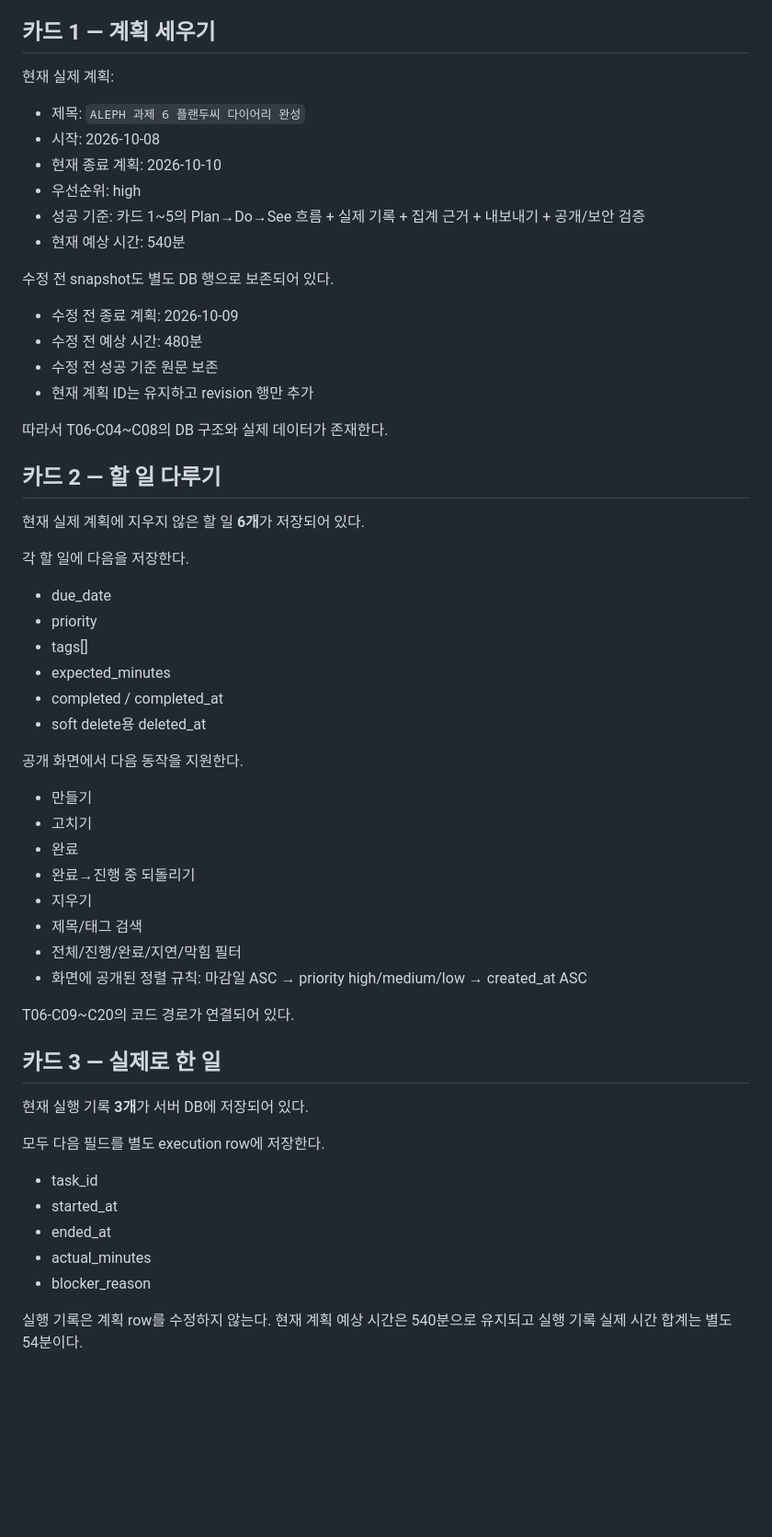
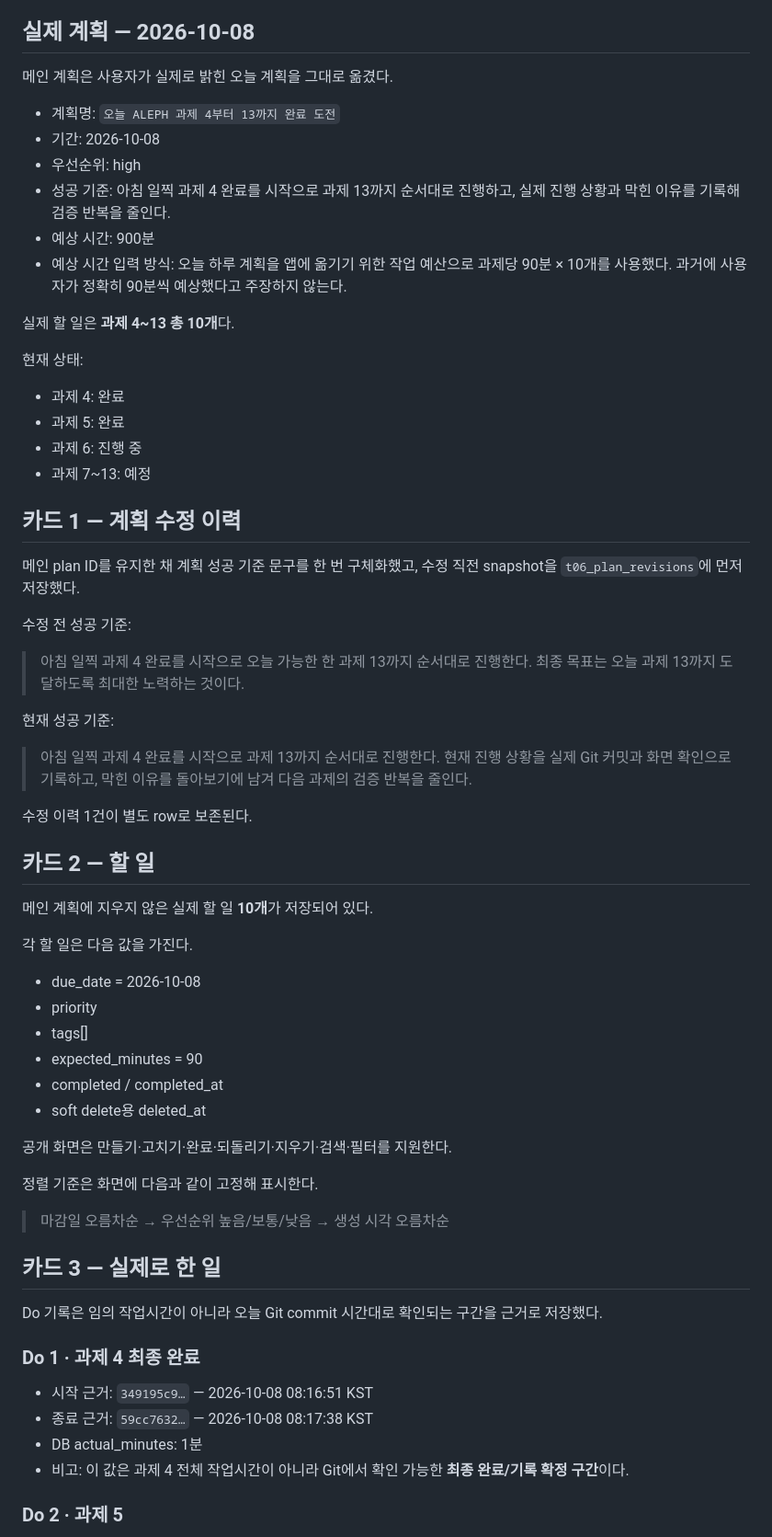
Before and after one commit to Huihuing/Report, a Markdown page: docs/T06-EVIDENCE.md, the part around one of its changes. Shown at 92% size. Drawn GitHub-style; blank space fills up the shorter version.

```diff
--- a/docs/T06-EVIDENCE.md
+++ b/docs/T06-EVIDENCE.md
@@ -22,63 +22,69 @@
 - anon → t06_set_task_completed RPC EXECUTE: false
 - service_role → t06_set_task_completed RPC EXECUTE: true
 
-## 카드 1 — 계획 세우기
+## 실제 계획 — 2026-10-08
 
-현재 실제 계획:
+메인 계획은 사용자가 실제로 밝힌 오늘 계획을 그대로 옮겼다.
 
-- 제목: `ALEPH 과제 6 플랜두씨 다이어리 완성`
-- 시작: 2026-10-08
-- 현재 종료 계획: 2026-10-10
+- 계획명: `오늘 ALEPH 과제 4부터 13까지 완료 도전`
+- 기간: 2026-10-08
 - 우선순위: high
-- 성공 기준: 카드 1~5의 Plan→Do→See 흐름 + 실제 기록 + 집계 근거 + 내보내기 + 공개/보안 검증
-- 현재 예상 시간: 540분
+- 성공 기준: 아침 일찍 과제 4 완료를 시작으로 과제 13까지 순서대로 진행하고, 실제 진행 상황과 막힌 이유를 기록해 검증 반복을 줄인다.
+- 예상 시간: 900분
+- 예상 시간 입력 방식: 오늘 하루 계획을 앱에 옮기기 위한 작업 예산으로 과제당 90분 × 10개를 사용했다. 과거에 사용자가 정확히 90분씩 예상했다고 주장하지 않는다.
 
-수정 전 snapshot도 별도 DB 행으로 보존되어 있다.
+실제 할 일은 **과제 4~13 총 10개**다.
 
-- 수정 전 종료 계획: 2026-10-09
-- 수정 전 예상 시간: 480분
-- 수정 전 성공 기준 원문 보존
-- 현재 계획 ID는 유지하고 revision 행만 추가
+현재 상태:
 
-따라서 T06-C04~C08의 DB 구조와 실제 데이터가 존재한다.
+- 과제 4: 완료
+- 과제 5: 완료
+- 과제 6: 진행 중
+- 과제 7~13: 예정
 
-## 카드 2 — 할 일 다루기
+## 카드 1 — 계획 수정 이력
 
-현재 실제 계획에 지우지 않은 할 일 **6개**가 저장되어 있다.
+메인 plan ID를 유지한 채 계획 성공 기준 문구를 한 번 구체화했고, 수정 직전 snapshot을 `t06_plan_revisions`에 먼저 저장했다.
 
-각 할 일에 다음을 저장한다.
+수정 전 성공 기준:
 
-- due_date
+> 아침 일찍 과제 4 완료를 시작으로 오늘 가능한 한 과제 13까지 순서대로 진행한다. 최종 목표는 오늘 과제 13까지 도달하도록 최대한 노력하는 것이다.
+
+현재 성공 기준:
+
+> 아침 일찍 과제 4 완료를 시작으로 과제 13까지 순서대로 진행한다. 현재 진행 상황을 실제 Git 커밋과 화면 확인으로 기록하고, 막힌 이유를 돌아보기에 남겨 다음 과제의 검증 반복을 줄인다.
+
+수정 이력 1건이 별도 row로 보존된다.
+
+## 카드 2 — 할 일
+
+메인 계획에 지우지 않은 실제 할 일 **10개**가 저장되어 있다.
+
+각 할 일은 다음 값을 가진다.
+
+- due_date = 2026-10-08
 - priority
 - tags[]
-- expected_minutes
+- expected_minutes = 90
 - completed / completed_at
 - soft delete용 deleted_at
 
-공개 화면에서 다음 동작을 지원한다.
+공개 화면은 만들기·고치기·완료·되돌리기·지우기·검색·필터를 지원한다.
 
-- 만들기
-- 고치기
-- 완료
-- 완료→진행 중 되돌리기
-- 지우기
-- 제목/태그 검색
-- 전체/진행/완료/지연/막힘 필터
-- 화면에 공개된 정렬 규칙: 마감일 ASC → priority high/medium/low → created_at ASC
+정렬 기준은 화면에 다음과 같이 고정해 표시한다.
 
-T06-C09~C20의 코드 경로가 연결되어 있다.
+> 마감일 오름차순 → 우선순위 높음/보통/낮음 → 생성 시각 오름차순
 
 ## 카드 3 — 실제로 한 일
 
-현재 실행 기록 **3개**가 서버 DB에 저장되어 있다.
+Do 기록은 임의 작업시간이 아니라 오늘 Git commit 시간대로 확인되는 구간을 근거로 저장했다.
 
-모두 다음 필드를 별도 execution row에 저장한다.
+### Do 1 · 과제 4 최종 완료
 
-- task_id
-- started_at
-- ended_at
-- actual_minutes
-- blocker_reason
+- 시작 근거: `349195c9…` — 2026-10-08 08:16:51 KST
+- 종료 근거: `59cc7632…` — 2026-10-08 08:17:38 KST
+- DB actual_minutes: 1분
+- 비고: 이 값은 과제 4 전체 작업시간이 아니라 Git에서 확인 가능한 **최종 완료/기록 확정 구간**이다.
 
-실행 기록은 계획 row를 수정하지 않는다. 현재 계획 예상 시간은 540분으로 유지되고 실행 기록 실제 시간 합계는 별도 54분이다.
+### Do 2 · 과제 5
 
```
Also changed, not shown: other parts of docs/T06-EVIDENCE.md (+75 -60 lines).
